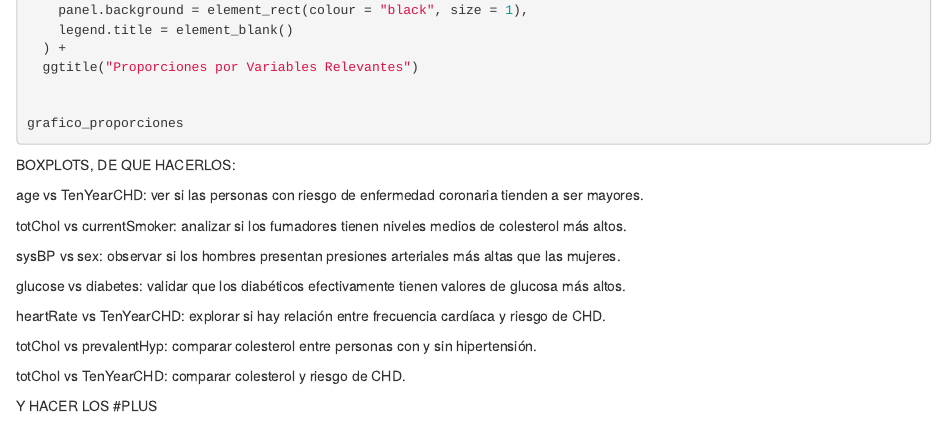
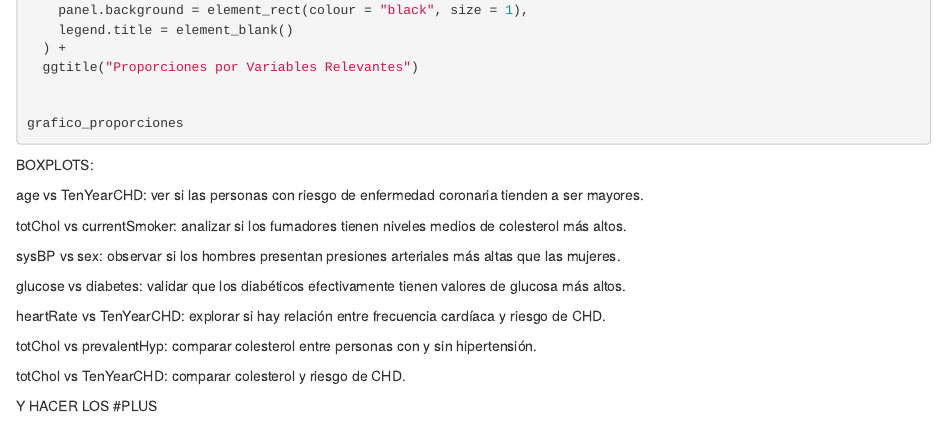
Before and after one commit to lucia-dave/Trabajo_DataScience, an R Markdown document (TrabajoDataScience.Rmd): the page in a window 1100 px wide, from 6980 px down. Rendered offline with R 4.5, knitr and Pandoc, with nearby package versions; the code chunks are not run, so their results and figures are left out.

Commit message:
aun mas info

````diff
--- a/TrabajoDataScience.Rmd
+++ b/TrabajoDataScience.Rmd
@@ -353,7 +353,7 @@ grafico_proporciones
 ```
 
 
-BOXPLOTS, DE QUE HACERLOS:
+BOXPLOTS:
 
 age vs TenYearCHD: ver si las personas con riesgo de enfermedad coronaria tienden a ser mayores.
 
````
